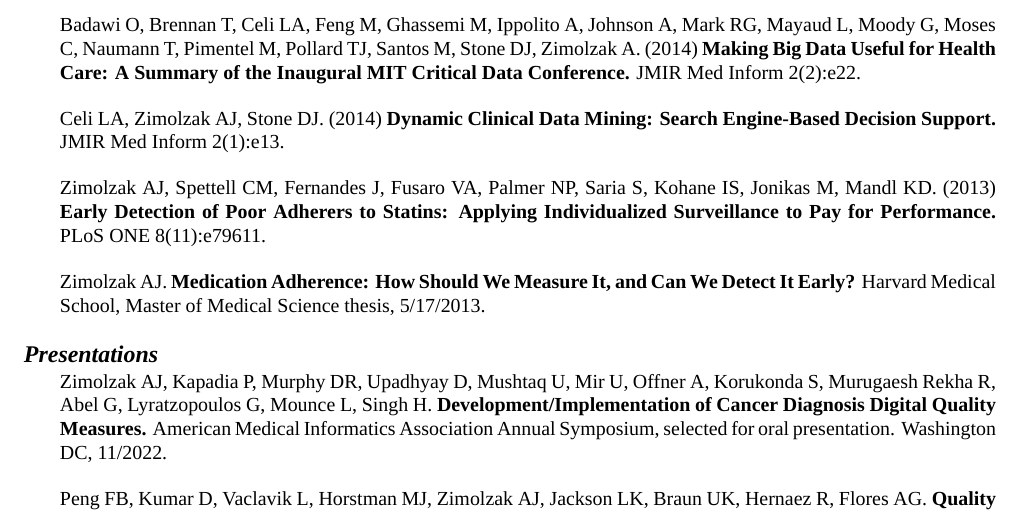
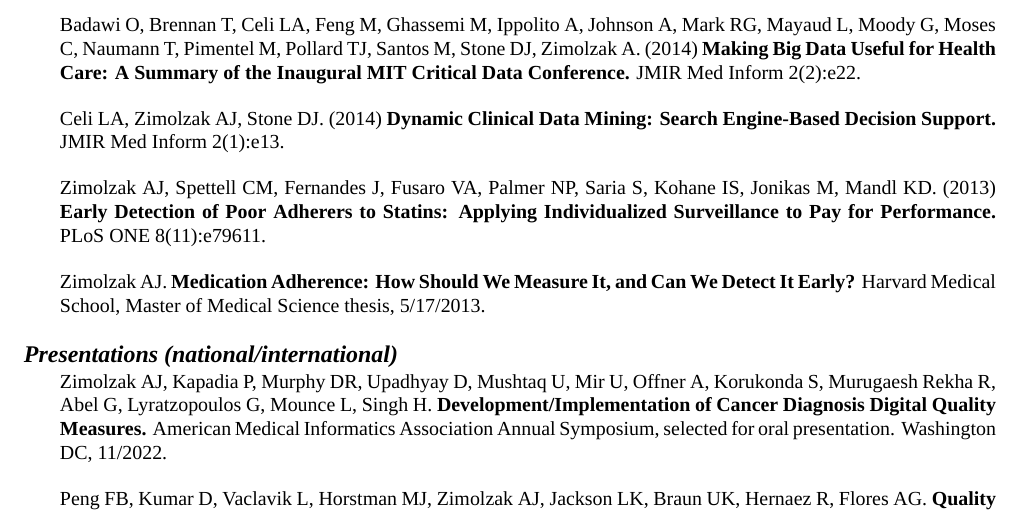
Before and after one commit to zimolzak/cv, a LaTeX CV (zimolzak-cv-pre.tex): part of page 5 of 9, cut so that both start at the same text. Compiled offline with XeLaTeX; a missing font is replaced by an installed copy or a similar font.

Commit message:
Comments for local talks, in prep for new section.

```diff
--- a/zimolzak-cv-pre.tex
+++ b/zimolzak-cv-pre.tex
@@ -437,11 +437,12 @@ Medical Science thesis, 5/17/2013.
 
 
 
-\section*{Presentations} %reverse chron
+\section*{Presentations (national/international)} %reverse chron
 
 %% FIXME !!!
 %% Split out lectures, seminars, etc.
 
+% move - local talk
 %% fixme - Add the GSBS talk.
 
 Zimolzak AJ, Kapadia P, Murphy DR, Upadhyay D, Mushtaq U, Mir U,
```
Also changed, not shown: README.md, zimolzak-cv-pre.tex (9 more changed lines).
